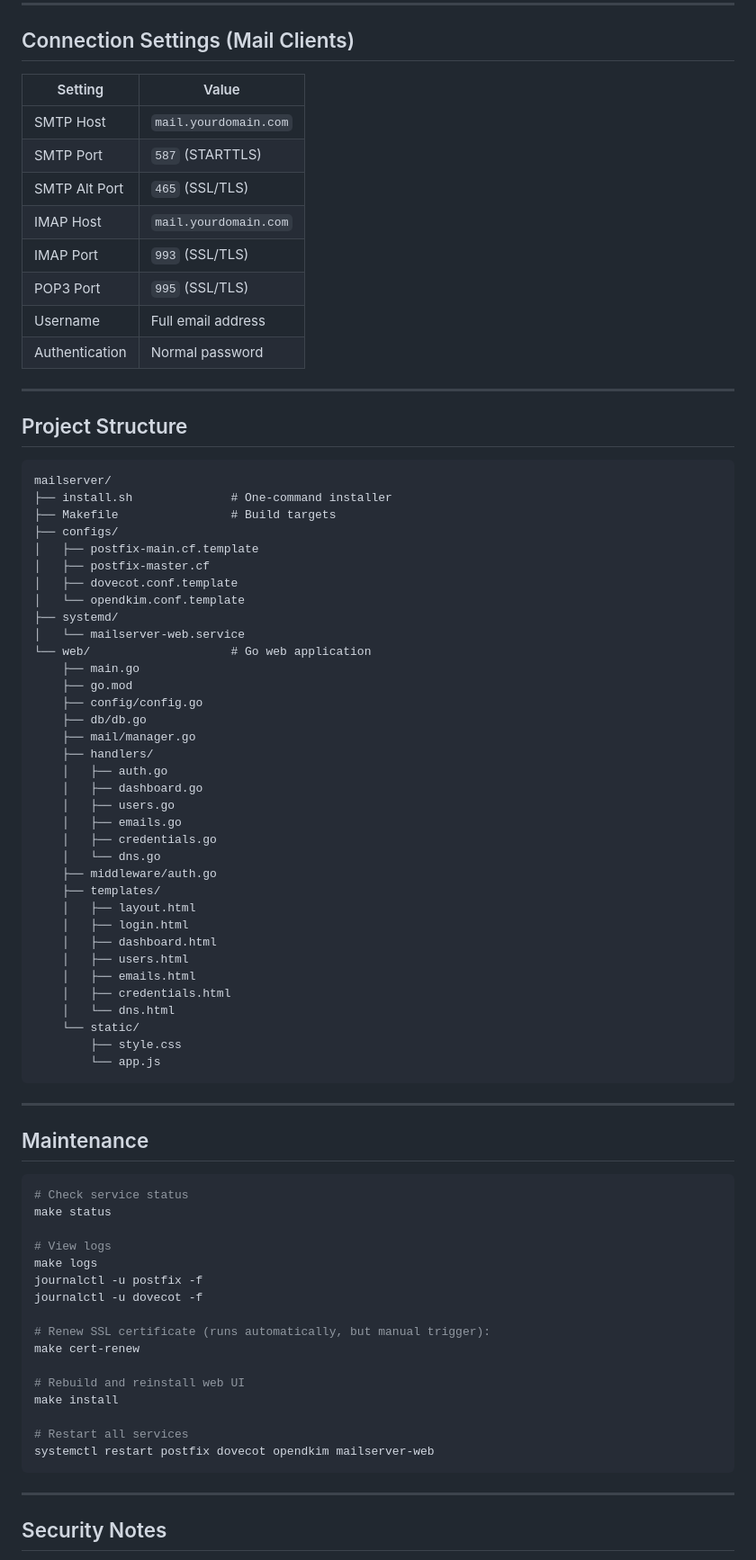
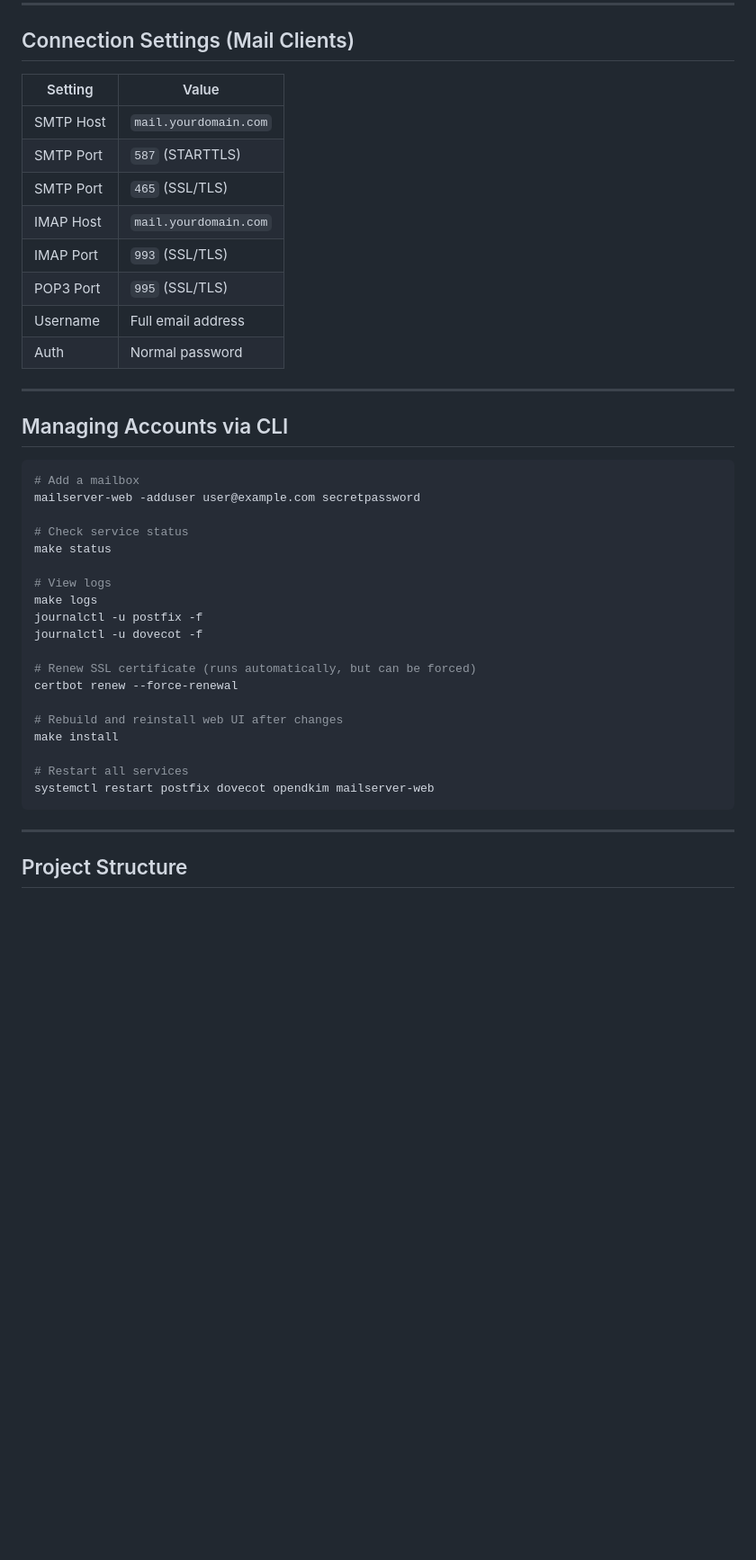
Before and after one commit to Juzepe/claude-mail-server, a Markdown page: README.md, the part around one of its changes. Shown at 90% size. Rendered like a GitHub page; blank space fills up the shorter version.

````diff
--- a/README.md
+++ b/README.md
@@ -157,64 +129,25 @@ await transporter.sendMail({
 
 ## Connection Settings (Mail Clients)
 
-| Setting          | Value                    |
-|------------------|--------------------------|
-| SMTP Host        | `mail.yourdomain.com`    |
-| SMTP Port        | `587` (STARTTLS)         |
-| SMTP Alt Port    | `465` (SSL/TLS)          |
-| IMAP Host        | `mail.yourdomain.com`    |
-| IMAP Port        | `993` (SSL/TLS)          |
-| POP3 Port        | `995` (SSL/TLS)          |
-| Username         | Full email address       |
-| Authentication   | Normal password          |
+| Setting       | Value                         |
+|---------------|-------------------------------|
+| SMTP Host     | `mail.yourdomain.com`         |
+| SMTP Port     | `587` (STARTTLS)              |
+| SMTP Port     | `465` (SSL/TLS)               |
+| IMAP Host     | `mail.yourdomain.com`         |
+| IMAP Port     | `993` (SSL/TLS)               |
+| POP3 Port     | `995` (SSL/TLS)               |
+| Username      | Full email address            |
+| Auth          | Normal password               |
 
 ---
 
-## Project Structure
-
-```
-mailserver/
-├── install.sh              # One-command installer
-├── Makefile                # Build targets
-├── configs/
-│   ├── postfix-main.cf.template
-│   ├── postfix-master.cf
-│   ├── dovecot.conf.template
-│   └── opendkim.conf.template
-├── systemd/
-│   └── mailserver-web.service
-└── web/                    # Go web application
-    ├── main.go
-    ├── go.mod
-    ├── config/config.go
-    ├── db/db.go
-    ├── mail/manager.go
-    ├── handlers/
-    │   ├── auth.go
-    │   ├── dashboard.go
-    │   ├── users.go
-    │   ├── emails.go
-    │   ├── credentials.go
-    │   └── dns.go
-    ├── middleware/auth.go
-    ├── templates/
-    │   ├── layout.html
-    │   ├── login.html
-    │   ├── dashboard.html
-    │   ├── users.html
-    │   ├── emails.html
-    │   ├── credentials.html
-    │   └── dns.html
-    └── static/
-        ├── style.css
-        └── app.js
-```
-
----
-
-## Maintenance
+## Managing Accounts via CLI
 
 ```bash
+# Add a mailbox
+mailserver-web -adduser user@example.com secretpassword
+
 # Check service status
 make status
 
@@ -223,10 +156,10 @@ make logs
 journalctl -u postfix -f
 journalctl -u dovecot -f
 
-# Renew SSL certificate (runs automatically, but manual trigger):
-make cert-renew
+# Renew SSL certificate (runs automatically, but can be forced)
+certbot renew --force-renewal
 
-# Rebuild and reinstall web UI
+# Rebuild and reinstall web UI after changes
 make install
 
 # Restart all services
@@ -235,5 +168,5 @@ systemctl restart postfix dovecot opendkim mailserver-web
 
 ---
 
-## Security Notes
+## Project Structure
 
````
Also changed, not shown: other parts of README.md (+111 -106 lines).
